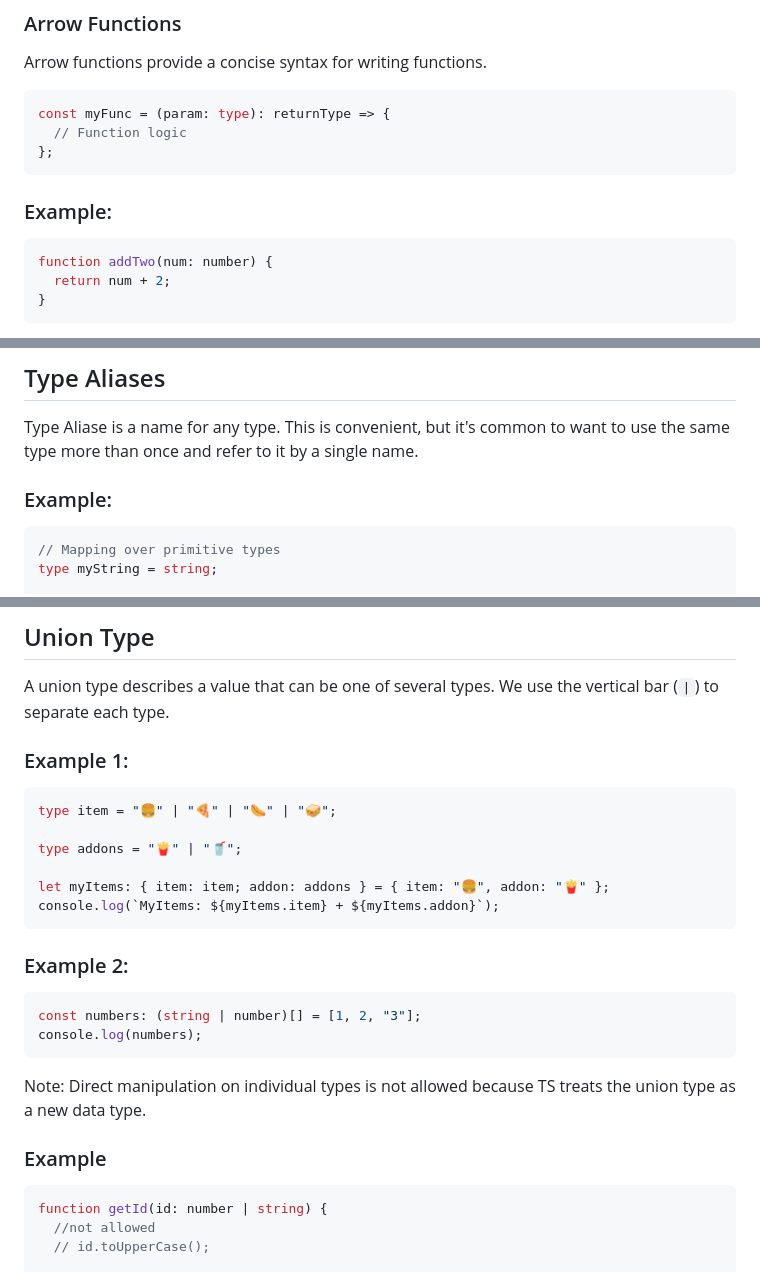
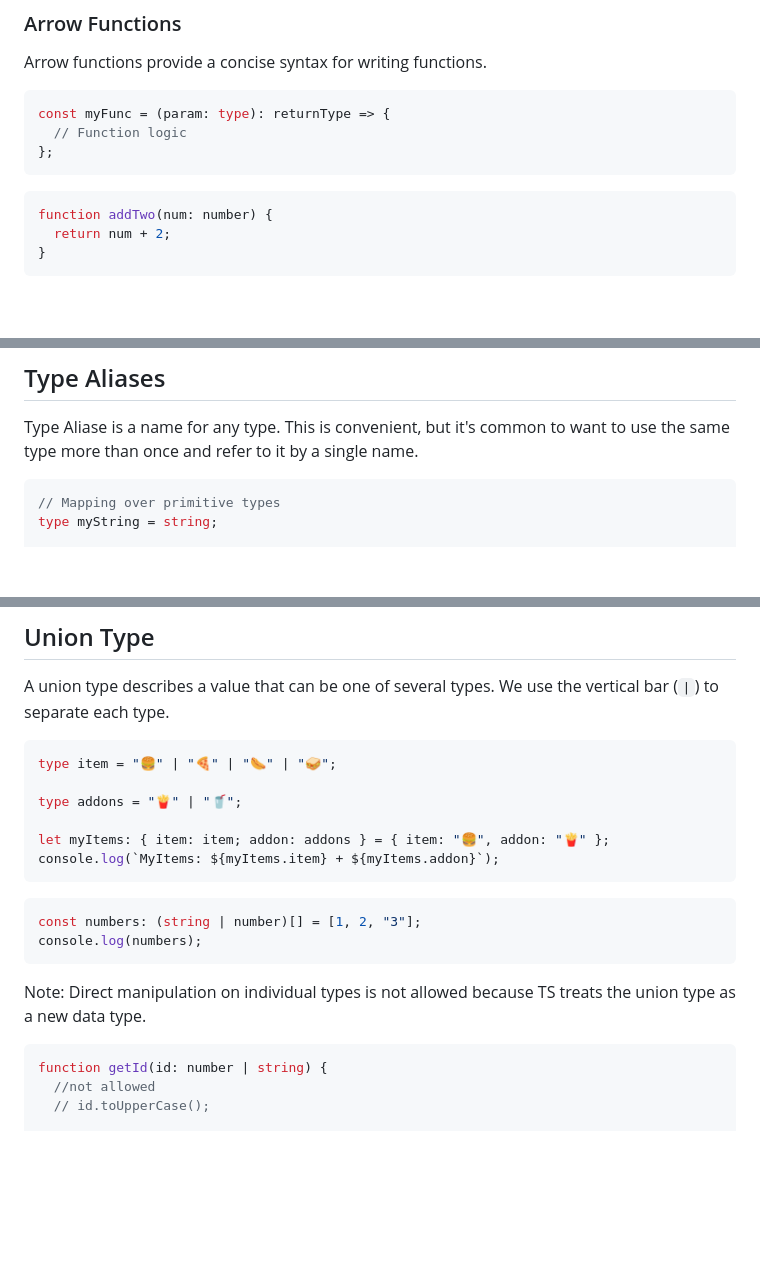
Before and after one commit to sougata-github/TypeScript, a Markdown page: readme.md, 3 parts joined by grey strips. GitHub-like rendering; blank space fills up the shorter version.

````diff
--- a/readme.md
+++ b/readme.md
@@ -94,8 +88,6 @@ const myFunc = (param: type): returnType => {
 };
 ```
 
-### Example:
-
 ```typescript
 function addTwo(num: number) {
   return num + 2;
@@ -176,8 +162,6 @@ createUser(newUser);
 ## Type Aliases
 
 Type Aliase is a name for any type. This is convenient, but it's common to want to use the same type more than once and refer to it by a single name.
-
-### Example:
 
 ```typescript
 // Mapping over primitive types
@@ -298,8 +278,6 @@ console.log(matrix);
 
 A union type describes a value that can be one of several types. We use the vertical bar (`|`) to separate each type.
 
-### Example 1:
-
 ```typescript
 type item = "🍔" | "🍕" | "🌭" | "🥪";
 
@@ -309,16 +287,12 @@ let myItems: { item: item; addon: addons } = { item: "🍔", addon: "🍟" };
 console.log(`MyItems: ${myItems.item} + ${myItems.addon}`);
 ```
 
-### Example 2:
-
 ```typescript
 const numbers: (string | number)[] = [1, 2, "3"];
 console.log(numbers);
 ```
 
 Note: Direct manipulation on individual types is not allowed because TS treats the union type as a new data type.
-
-### Example
 
 ```typescript
 function getId(id: number | string) {
````
Also changed, not shown: other parts of readme.md (+3 -19 lines).
